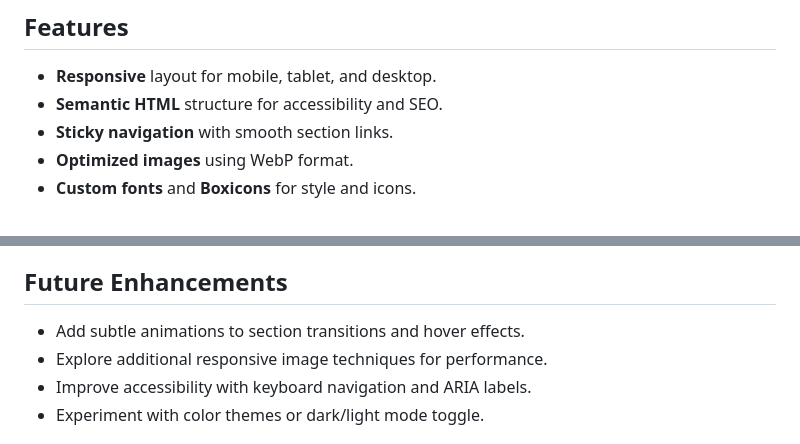
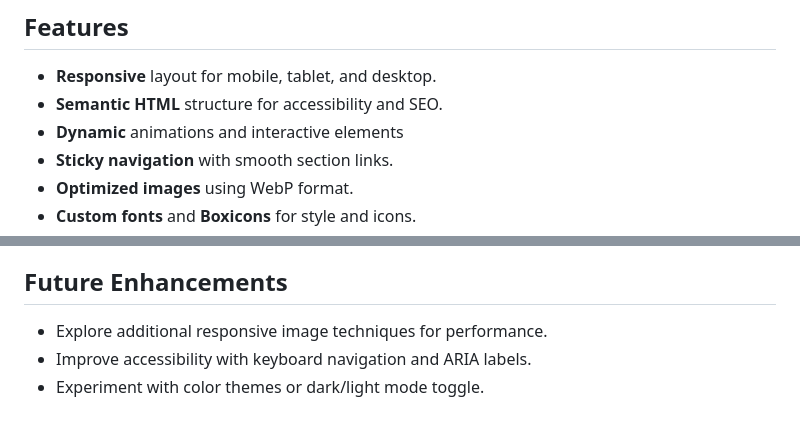
Before and after one commit to krig6/odin-warrior-homepage, a Markdown page: README.md, 2 parts joined by grey strips. GitHub-like rendering.

Commit message:
docs(readme): update Feature to include animation
- Adds `Dynamic animations and interactive elements` to Feature
- Removes the `subtle animations` line from Future Enhancements

```diff
--- a/README.md
+++ b/README.md
@@ -26,6 +26,7 @@
 
 - **Responsive** layout for mobile, tablet, and desktop.
 - **Semantic HTML** structure for accessibility and SEO.
+- **Dynamic** animations and interactive elements
 - **Sticky navigation** with smooth section links.
 - **Optimized images** using WebP format.
 - **Custom fonts** and **Boxicons** for style and icons.
@@ -43,7 +44,6 @@ I realized that **proper preparation and planning**—from selecting images and
 
 ## Future Enhancements
 
-- Add subtle animations to section transitions and hover effects.
 - Explore additional responsive image techniques for performance.
 - Improve accessibility with keyboard navigation and ARIA labels.
 - Experiment with color themes or dark/light mode toggle.
```
